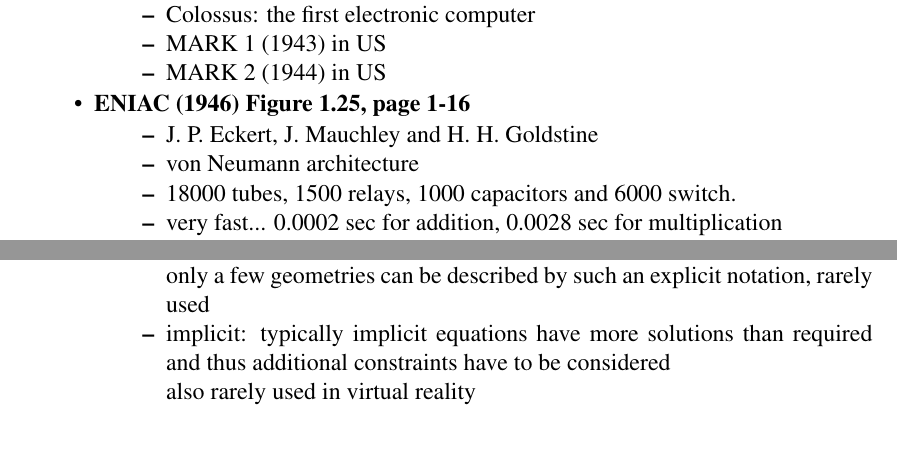
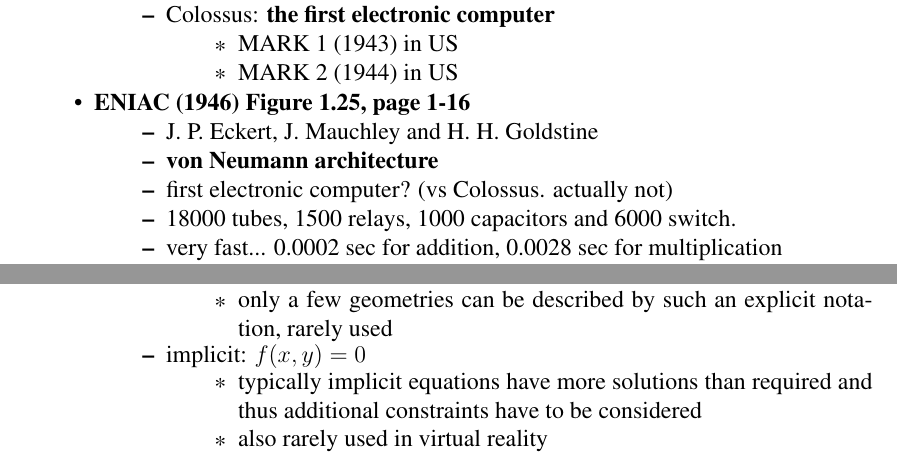
Before and after one commit to EastskyKang/virtual-reality-notes, a LaTeX document (main.tex, which reads chapter1.tex, chapter3.tex): two parts of pages 3 and 29 of 69 before the commit and two parts of pages 3 and 30 of 69 after it, joined at a grey line, cut so that both start at the same text. Compiled offline with pdfLaTeX.

Commit message:
vr finished

```diff
--- a/chapter1.tex
+++ b/chapter1.tex
@@ -128,14 +128,17 @@
 		\end{itemize}
 	\item \textbf{The first encryptor \& decryptor}: Enigma vs Colossus (1941)
 		\begin{itemize}
-			\item Colossus: the first electronic computer
-			\item MARK 1 (1943) in US
-			\item MARK 2 (1944) in US
+			\item Colossus: \textbf{the first electronic computer}
+				\begin{itemize}
+					\item MARK 1 (1943) in US
+					\item MARK 2 (1944) in US
+				\end{itemize}
 		\end{itemize}
 	\item \textbf{ENIAC (1946)} \textbf{Figure 1.25, page 1-16}
 		\begin{itemize}
 			\item J. P. Eckert, J. Mauchley and H. H. Goldstine
-			\item von Neumann architecture
+			\item \textbf{von Neumann architecture}
+			\item first electronic computer? (vs Colossus. actually not)
 			\item 18000 tubes, 1500 relays, 1000 capacitors and 6000 switch.
 			\item very fast... 0.0002 sec for addition, 0.0028 sec for multiplication
 		\end{itemize}
--- a/chapter3.tex
+++ b/chapter3.tex
@@ -237,10 +237,3 @@
 	\item Surface models are mainly used- drawback: there are no relationships among the individual parts of the surface (The individual surfaces are not correlated with an object and thus the shape of an object is a question of interpretation)
 	\item possibilities for the mathematical description of curves and surfaces: explicit, implicit, parametric
 	\begin{itemize}
-		\item explicit: only one value for y is associated with the variable x\\
-		thus problems arise for closed curves or objects\\
-		it is not invariant to rotations\\
-		only a few geometries can be described by such an explicit notation, rarely used
-		\item implicit: typically implicit equations have more solutions than required and thus additional constraints have to be considered\\
-		also rarely used in virtual reality
-		\item parametric: the most common descriptive form\\
@@ -250,0 +244,8 @@
+		  	\item it is not invariant to rotations
+		  	\item only a few geometries can be described by such an explicit notation, rarely used
+		\end{itemize}
+		\item implicit: $f(x, y) = 0$
+		\begin{itemize}
+			\item typically implicit equations have more solutions than required and thus additional constraints have to be considered
+			\item also rarely used in virtual reality
+		\end{itemize}
```
Also changed, not shown: chapter2.tex (+7 -3 lines), chapter1.tex (8 more changed lines), chapter3.tex (18 more changed lines).
